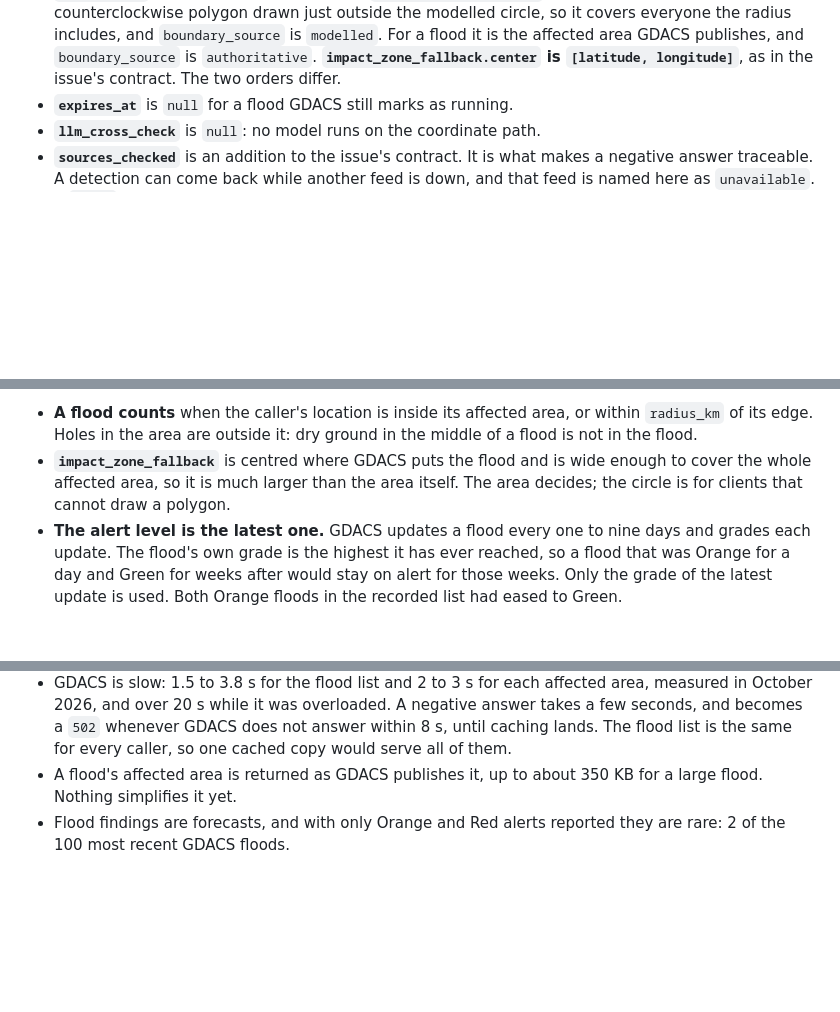
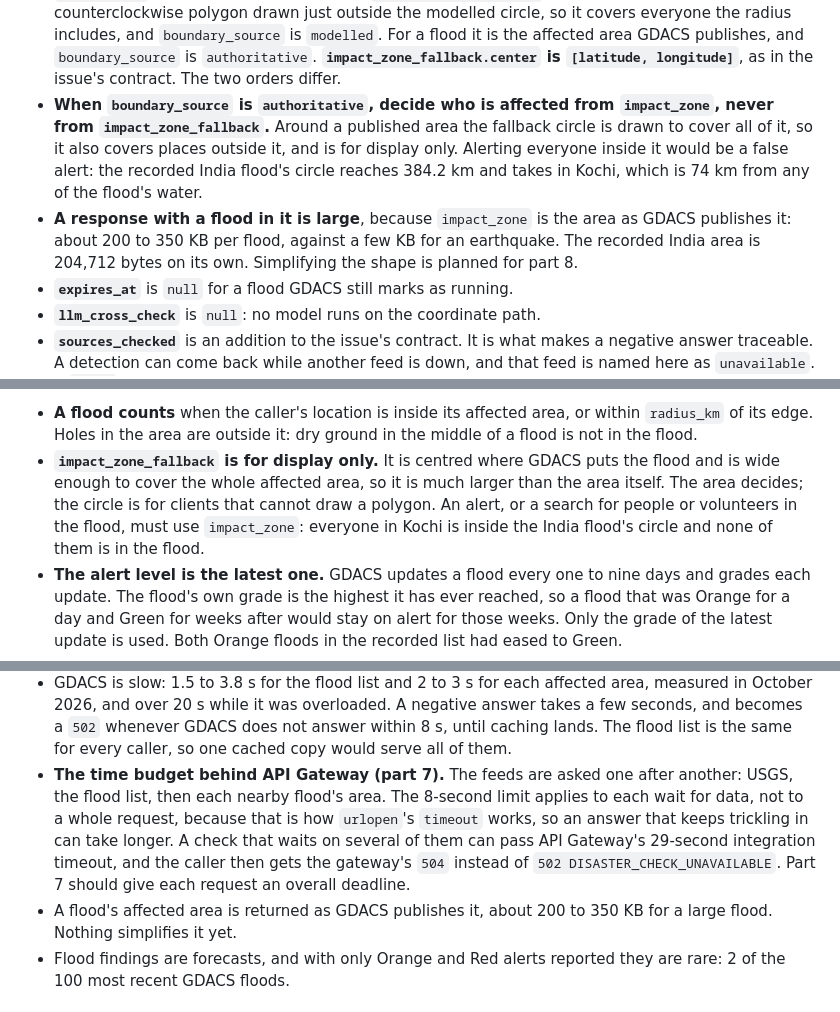
Before and after one commit to saayam-for-all/ai, a Markdown page: README.md, 3 parts joined by grey strips. Rendered like a GitHub page; blank space fills up the shorter version.

Commit message:
Disaster check part 2: README notes from review (#191)
Sameer's review of #218 asked for two notes before merge, and noted the
time budget for part 7:

- impact_zone_fallback is for display only. Around a published area it
  covers places outside it (Kochi, for the India flood), so alerts must
  use impact_zone whenever boundary_source is authoritative.
- A response with a flood in it is about 200 to 350 KB.
- Known limitation: urlopen's timeout is per socket read, and the feeds
  are asked in turn, so a check can pass API Gateway's 29 s limit and
  come back as the gateway's 504. Part 7 should set an overall deadline.

Co-Authored-By: Claude Opus 5.5 <noreply@anthropic.com>

```diff
--- a/README.md
+++ b/README.md
@@ -573,6 +573,16 @@ Reading the fields:
   publishes, and `boundary_source` is `authoritative`.
   **`impact_zone_fallback.center` is `[latitude, longitude]`**, as in the
   issue's contract. The two orders differ.
+- **When `boundary_source` is `authoritative`, decide who is affected from
+  `impact_zone`, never from `impact_zone_fallback`.** Around a published
+  area the fallback circle is drawn to cover all of it, so it also covers
+  places outside it, and is for display only. Alerting everyone inside it
+  would be a false alert: the recorded India flood's circle reaches 384.2 km
+  and takes in Kochi, which is 74 km from any of the flood's water.
+- **A response with a flood in it is large**, because `impact_zone` is the
+  area as GDACS publishes it: about 200 to 350 KB per flood, against a few
+  KB for an earthquake. The recorded India area is 204,712 bytes on its own.
+  Simplifying the shape is planned for part 8.
 - **`expires_at`** is `null` for a flood GDACS still marks as running.
 - **`llm_cross_check`** is `null`: no model runs on the coordinate path.
 - **`sources_checked`** is an addition to the issue's contract. It is what
@@ -642,10 +652,12 @@ each flood: a MultiPolygon, with `boundary_source: "authoritative"`.
 - **A flood counts** when the caller's location is inside its affected area,
   or within `radius_km` of its edge. Holes in the area are outside it: dry
   ground in the middle of a flood is not in the flood.
-- **`impact_zone_fallback`** is centred where GDACS puts the flood and is
-  wide enough to cover the whole affected area, so it is much larger than the
-  area itself. The area decides; the circle is for clients that cannot draw
-  a polygon.
+- **`impact_zone_fallback` is for display only.** It is centred where GDACS
+  puts the flood and is wide enough to cover the whole affected area, so it
+  is much larger than the area itself. The area decides; the circle is for
+  clients that cannot draw a polygon. An alert, or a search for people or
+  volunteers in the flood, must use `impact_zone`: everyone in Kochi is
+  inside the India flood's circle and none of them is in the flood.
 - **The alert level is the latest one.** GDACS updates a flood every one to
   nine days and grades each update. The flood's own grade is the highest it
   has ever reached, so a flood that was Orange for a day and Green for weeks
@@ -708,7 +721,15 @@ as the source wherever a flood finding is shown.
   whenever GDACS does not answer within 8 s, until caching lands. The flood
   list is the same for every caller, so one cached copy would serve all of
   them.
-- A flood's affected area is returned as GDACS publishes it, up to about
+- **The time budget behind API Gateway (part 7).** The feeds are asked one
+  after another: USGS, the flood list, then each nearby flood's area. The
+  8-second limit applies to each wait for data, not to a whole request,
+  because that is how `urlopen`'s `timeout` works, so an answer that keeps
+  trickling in can take longer. A check that waits on several of them can
+  pass API Gateway's 29-second integration timeout, and the caller then gets
+  the gateway's `504` instead of `502 DISASTER_CHECK_UNAVAILABLE`. Part 7
+  should give each request an overall deadline.
+- A flood's affected area is returned as GDACS publishes it, about 200 to
   350 KB for a large flood. Nothing simplifies it yet.
 - Flood findings are forecasts, and with only Orange and Red alerts
   reported they are rare: 2 of the 100 most recent GDACS floods.
```
Also changed, not shown: other parts of README.md (+3 -2 lines), CHANGELOG.md (+3 -0 lines).
